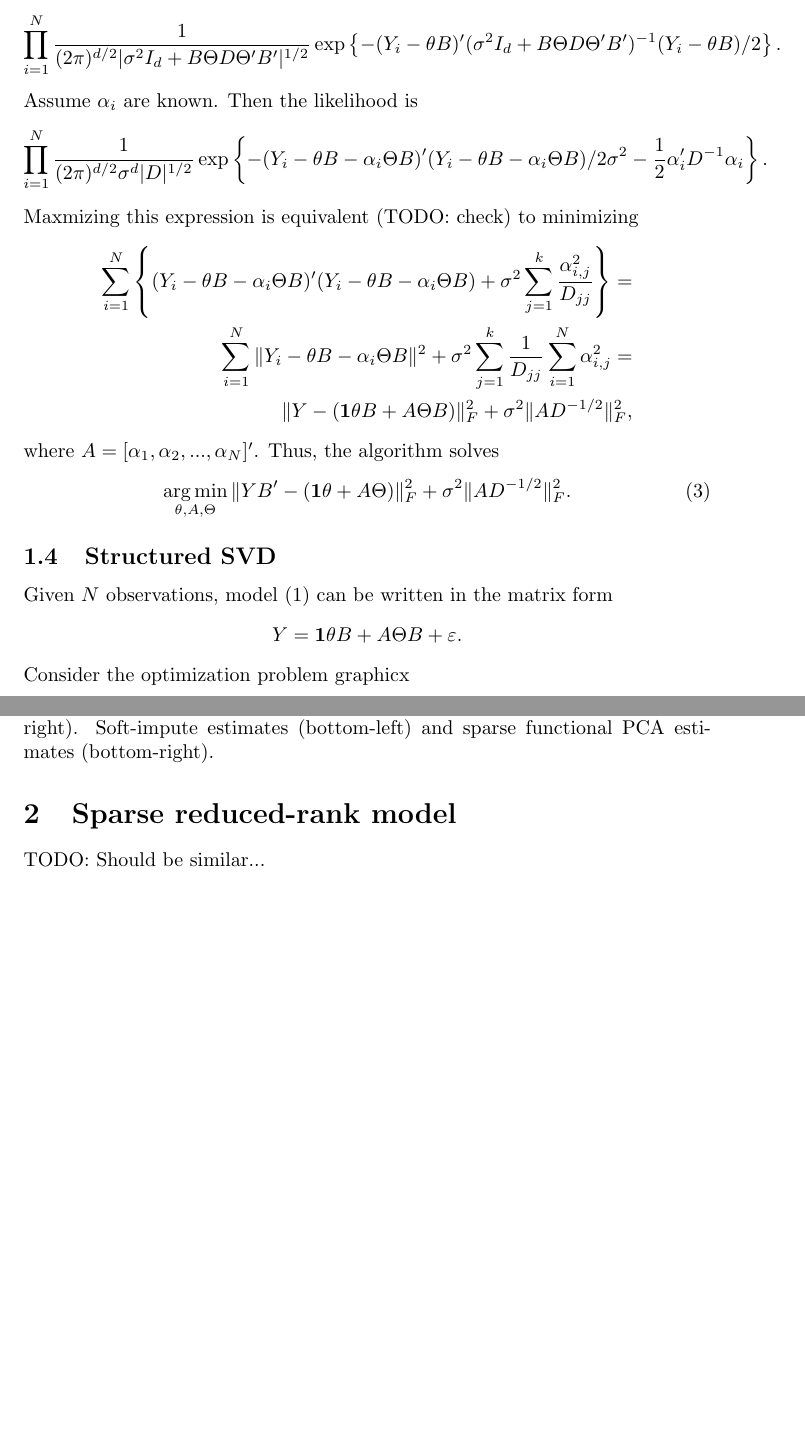
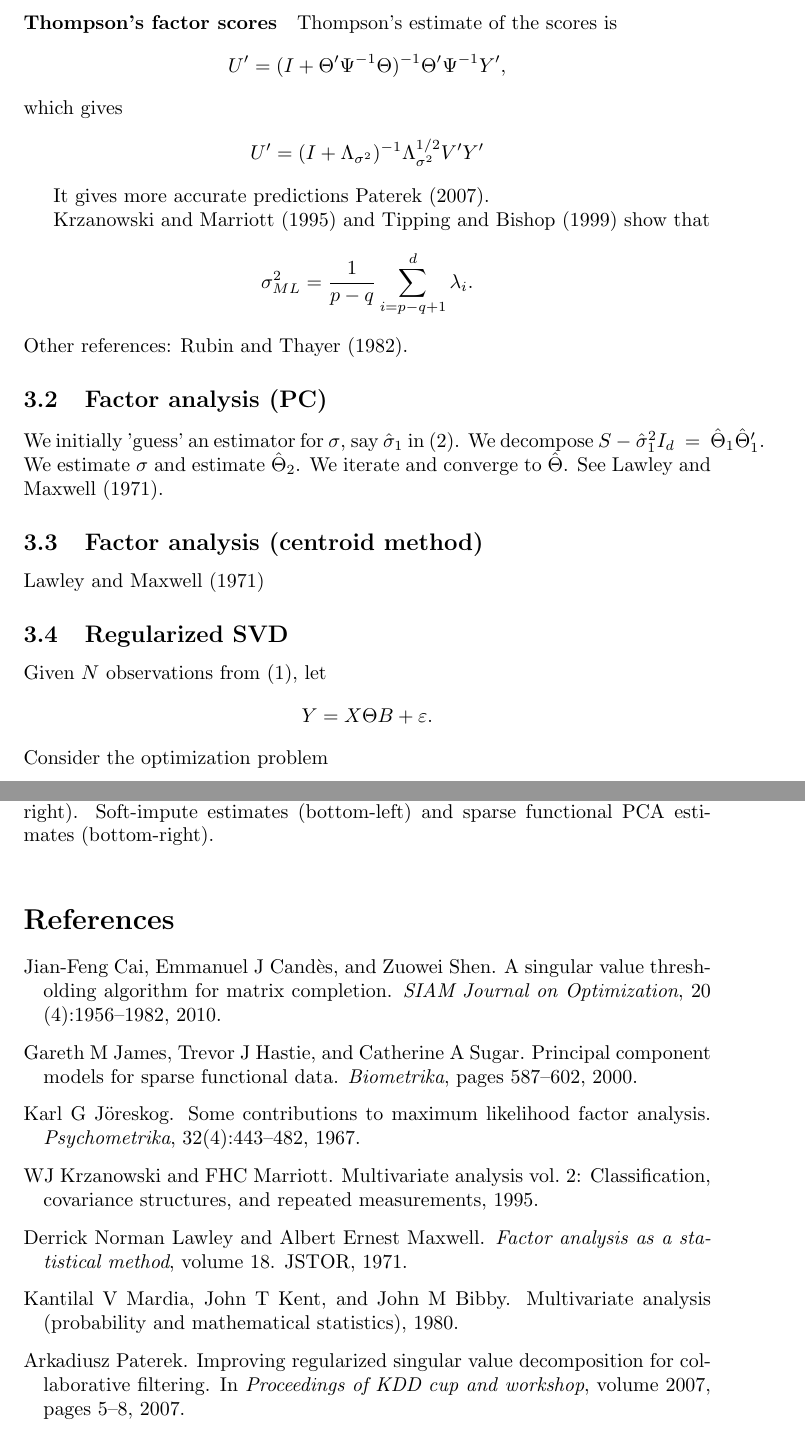
Before and after one commit to kidzik/fcomplete, a LaTeX document (docs/report.tex, which reads docs/report.bib): two parts of pages 2 and 4 of 5 before the commit and two parts of pages 3 and 4 of 5 after it, joined at a grey line, cut at the place of the change, the shorter picture padded with empty space. Compiled offline with pdfLaTeX.

Commit message:
Bib + updates

```diff
--- /dev/null
+++ b/docs/report.bib
@@ -0,0 +1,22 @@
+@misc{mardia1980multivariate,
+  title={Multivariate analysis (probability and mathematical statistics)},
+  author={Mardia, Kantilal V and Kent, John T and Bibby, John M},
+  year={1980},
+  publisher={Academic Press London}
+}
+@article{james2000principal,
+  title={Principal component models for sparse functional data},
+  author={James, Gareth M and Hastie, Trevor J and Sugar, Catherine A},
+  journal={Biometrika},
+  pages={587--602},
+  year={2000},
+  publisher={JSTOR}
+}
+@article{joreskog1967some,
+  title={Some contributions to maximum likelihood factor analysis},
+  author={J{\"o}reskog, Karl G},
+  journal={Psychometrika},
+  volume={32},
+  number={4},
+  pages={443--482},
+  year={1967},
@@ -0,0 +29,3 @@
+  volume={1967},
+  number={2},
+  pages={183--202},
@@ -0,0 +40 @@
+  pages={963--974},
@@ -0,0 +48,10 @@
+  pages={233--243},
+  year={1991},
+  publisher={JSTOR}
+}
+@book{lawley1971factor,
+  title={Factor analysis as a statistical method},
+  author={Lawley, Derrick Norman and Maxwell, Albert Ernest},
+  volume={18},
+  year={1971},
+  publisher={JSTOR}
@@ -0,0 +71,8 @@
+  pages={69--76},
+  year={1982},
+  publisher={Springer}
+}
+@misc{krzanowski1995multivariate,
+  title={Multivariate Analysis vol. 2: Classification, Covariance Structures, and Repeated Measurements},
+  author={Krzanowski, WJ and Marriott, FHC},
+  year={1995},
@@ -0,0 +87,22 @@
+  pages={611--622},
+  year={1999},
+  publisher={Wiley Online Library}
+}
+@article{cai2010singular,
+  title={A singular value thresholding algorithm for matrix completion},
+  author={Cai, Jian-Feng and Cand{\`e}s, Emmanuel J and Shen, Zuowei},
+  journal={SIAM Journal on Optimization},
+  volume={20},
+  number={4},
+  pages={1956--1982},
+  year={2010},
+  publisher={SIAM}
+}
+@inproceedings{paterek2007improving,
+  title={Improving regularized singular value decomposition for collaborative filtering},
+  author={Paterek, Arkadiusz},
+  booktitle={Proceedings of KDD cup and workshop},
+  volume={2007},
+  pages={5--8},
+  year={2007}
+}
--- a/docs/report.tex
+++ b/docs/report.tex
@@ -1,8 +1,11 @@
 \documentclass{article}
+\usepackage[round]{natbib}
 \usepackage{graphicx}
 \usepackage{amsmath}
 \usepackage{amsfonts}
 \usepackage{amssymb}
+
+\bibliographystyle{plainnat}
 
 \newcommand{\cN}{\mathcal{N}}
 \newcommand{\R}{\mathbb{R}}
@@ -52,36 +94,65 @@ Let
+\paragraph{Thompson's factor scores}
+Thompson's estimate of the scores is
 \[
-\hat\bX = U\Lambda^{1/2}_{\sigma^2}V'.
+U' = (I + \Theta' \Psi^{-1} \Theta)^{-1} \Theta'\Psi^{-1} Y',
 \]
+which gives
+\begin{align*}
+U' &= (I + \Lambda_{\sigma^2})^{-1} \Lambda_{\sigma^2}^{1/2}V' Y'
+\end{align*}
 
-\subsection{Sparse functional PCA}
-Likelihood of $Y_i$ can be written as
+It gives more accurate predictions \citet{paterek2007improving}.
+
+\citet{krzanowski1995multivariate} and \citet{tipping1999probabilistic} show that
 \[
-Y_i \sim \cN(\theta B, \sigma^2 I_d + B \Theta D \Theta' B').
+\sigma_{ML}^2 = \frac{1}{p-q} \sum_{i = p-q+1}^d\lambda_i.
 \]
-Our goal is to find $\sigma, \theta, \Theta, D$ maximizing
+Other references: \citet{rubin1982algorithms}.
+
+
+
+\subsection{Factor analysis (PC)}
+
+We initially 'guess' an estimator for $\sigma$, say $\hat\sigma_1$ in \eqref{model:x}. We decompose $S~-~\hat\sigma_1^2I_d~=~\hat\Theta_1 \hat\Theta_1'$. We estimate $\sigma$ and estimate $\hat\Theta_2$. We iterate and converge to $\hat\Theta$. See \citet{lawley1971factor}.
+
+\subsection{Factor analysis (centroid method)}
+ \citet{lawley1971factor}
+
+%\subsection{Tresholded SVD}
+%Let $X_1,X_2,...,X_n$ be observations from \eqref{model:x}. Let $\bX = [X_1',X_2',...,X_n']'$. Consider
+
+
+
+%% \section{Sparsly observed data}
+
+%% \subsection{Sparse functional PCA}
+%% Likelihood of $Y_i$ can be written as
+%% \[
+%% Y_i \sim \cN(0, \sigma^2 I_d + B \Theta D \Theta' B').
+%% \]
+%% Our goal is to find $\theta, \Theta, D$ maximizing
+%% \[
+%% \prod_{i=1}^N \frac{1}{(2\pi)^{d/2} |\sigma^2I_d + B \Theta D \Theta' B'|^{1/2}} \exp\left\{ -(Y_i)'(\sigma^2 I_d + B \Theta D \Theta'B' )^{-1} (Y_i) / 2\right\}.
+%% \]
+%% Assume $\alpha_i$ are known. Then the likelihood is
+%% \[
+%% \prod_{i=1}^N \frac{1}{(2\pi)^{d/2} \sigma^d |D|^{1/2}} \exp\left\{ -(Y_i - \alpha_i\Theta B)'(Y_i - \alpha_i\Theta B) / 2\sigma^2 - \frac{1}{2}\alpha_i' D^{-1} \alpha_i \right\}.
+%% \]
+%% Maxmizing this expression is equivalent (TODO: check) to minimizing
+%% \begin{align*}
+%% \sum_{i=1}^N \left\{ (Y_i - \alpha_i\Theta B)'(Y_i - \alpha_i\Theta B) + \sigma^2 \sum_{j=1}^k \frac{\alpha_{i,j}^2}{D_{jj}}\right\} =&\\
+%% \sum_{i=1}^N \| Y_i - \alpha_i\Theta B\|^2 + \sigma^2 \sum_{j=1}^k \frac{1}{D_{jj}}\sum_{i=1}^N\alpha_{i,j}^2 =&\\
+%% \| Y - A\Theta B\|_F^2 + \sigma^2 \| A D^{-1/2} \|_F^2,
+%% \end{align*}
+%% where $A = [\alpha_1,\alpha_2,...,\alpha_N]'$.
+%% Thus, the algorithm solves
+%% \begin{align}\label{eq:optpca}
+%% \argmin_{\theta,A,\Theta}\| Y B' - A\Theta\|_F^2 + \sigma^2 \| A D^{-1/2} \|_F^2.
+%% \end{align}
+
+\subsection{Regularized SVD}
+Given $N$ observations from \eqref{eq:model}, let
 \[
-\prod_{i=1}^N \frac{1}{(2\pi)^{d/2} |\sigma^2I_d + B \Theta D \Theta' B'|^{1/2}} \exp\left\{ -(Y_i - \theta B)'(\sigma^2 I_d + B \Theta D \Theta'B' )^{-1} (Y_i -  \theta B) / 2\right\}.
-\]
-Assume $\alpha_i$ are known. Then the likelihood is
-\[
-\prod_{i=1}^N \frac{1}{(2\pi)^{d/2} \sigma^d |D|^{1/2}} \exp\left\{ -(Y_i - \theta B - \alpha_i\Theta B)'(Y_i -  \theta B - \alpha_i\Theta B) / 2\sigma^2 - \frac{1}{2}\alpha_i' D^{-1} \alpha_i \right\}.
-\]
-Maxmizing this expression is equivalent (TODO: check) to minimizing
-\begin{align*}
-\sum_{i=1}^N \left\{ (Y_i - \theta B - \alpha_i\Theta B)'(Y_i -  \theta B - \alpha_i\Theta B) + \sigma^2 \sum_{j=1}^k \frac{\alpha_{i,j}^2}{D_{jj}}\right\} =&\\
-\sum_{i=1}^N \| Y_i - \theta B - \alpha_i\Theta B\|^2 + \sigma^2 \sum_{j=1}^k \frac{1}{D_{jj}}\sum_{i=1}^N\alpha_{i,j}^2 =&\\
-\| Y - (\mathbf{1}\theta B + A\Theta B)\|_F^2 + \sigma^2 \| A D^{-1/2} \|_F^2,
-\end{align*}
-where $A = [\alpha_1,\alpha_2,...,\alpha_N]'$.
-Thus, the algorithm solves
-\begin{align}\label{eq:optpca}
-\argmin_{\theta,A,\Theta}\| Y B' - ( \mathbf{1}\theta + A\Theta)\|_F^2 + \sigma^2 \| A D^{-1/2} \|_F^2.
-\end{align}
-
-\subsection{Structured SVD}
-Given $N$ observations, model \eqref{eq:model} can be written in the matrix form
-\[
-Y = \mathbf{1}\theta B + A \Theta B + \varepsilon.
+Y =  X\Theta B + \varepsilon.
 \]
 Consider the optimization problem
-\usepackage{graphicx}
@@ -162,6 +233,6 @@ Results from one of the simulations are presented in Figure \ref{fig:results}. I
   \label{fig:scores}
 \end{figure}
 
-\section{Sparse reduced-rank model}
-TODO: Should be similar...
+\bibliography{report}
+
 \end{document}
```
Also changed, not shown: docs/images/motivation.png (added), docs/report.bib (42 more changed lines), docs/report.tex (143 more changed lines), 2 other files.
